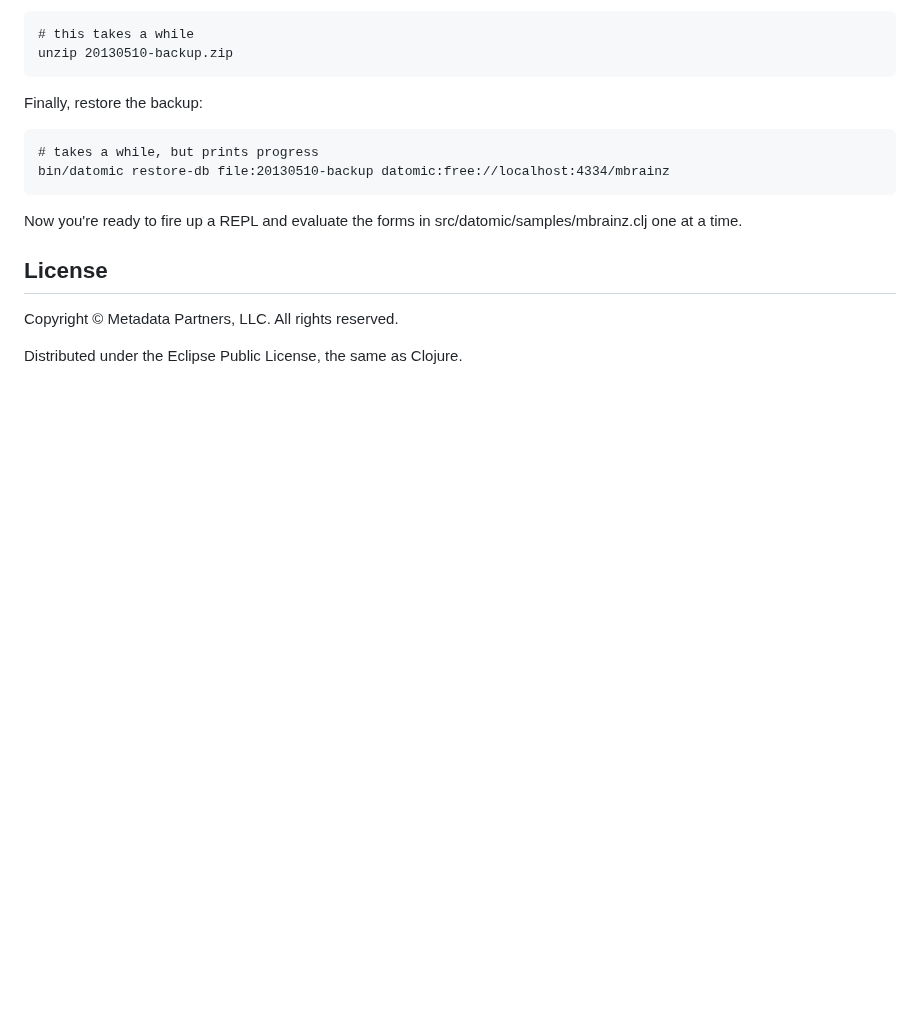
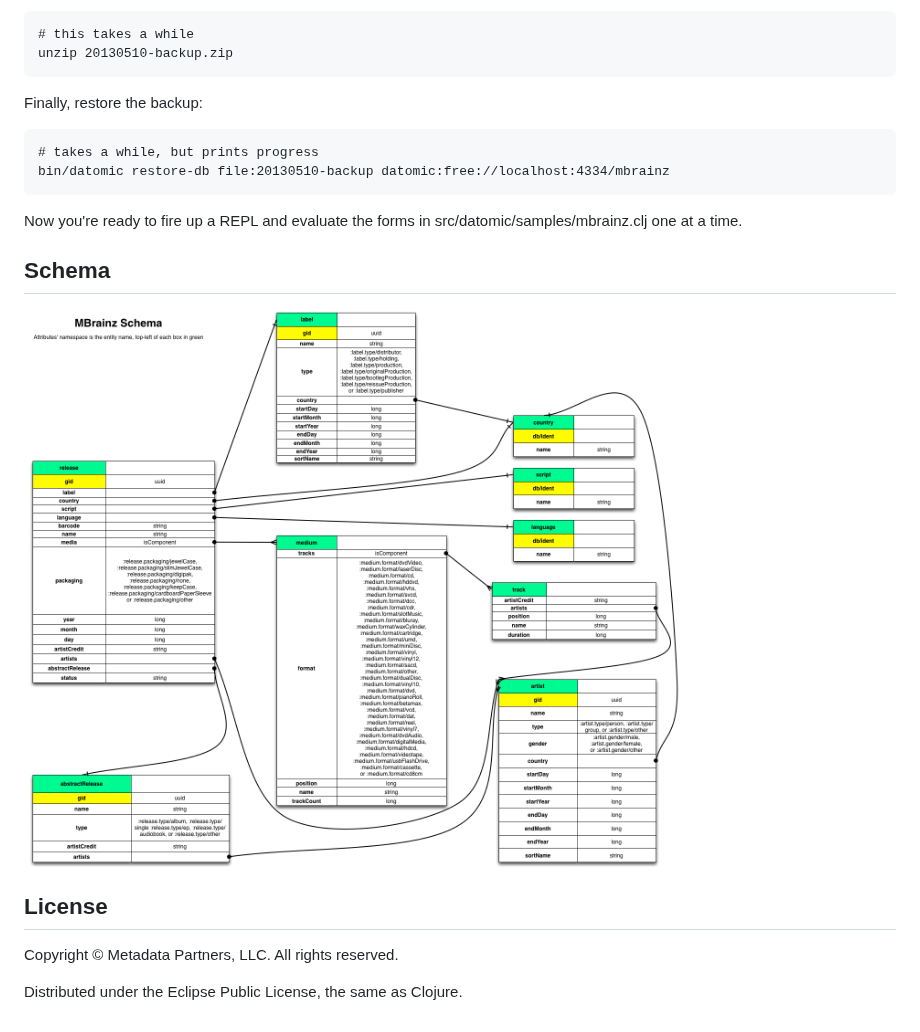
Before and after one commit to Datomic/mbrainz-sample, a Markdown page: README.md, the part around the change. Rendered like a GitHub page; pictures changed too: schema.png (added); blank space fills up the shorter version.

Commit message:
Add schema.png to README

```diff
--- a/README.md
+++ b/README.md
@@ -57,6 +57,10 @@ Finally, restore the backup:
 Now you're ready to fire up a REPL and evaluate the forms in
 src/datomic/samples/mbrainz.clj one at a time.
 
+## Schema
+
+![mbrainz schema](schema.png)
+
 ## License
 
 Copyright © Metadata Partners, LLC. All rights reserved.
```
Also changed, not shown: 1 other file.
